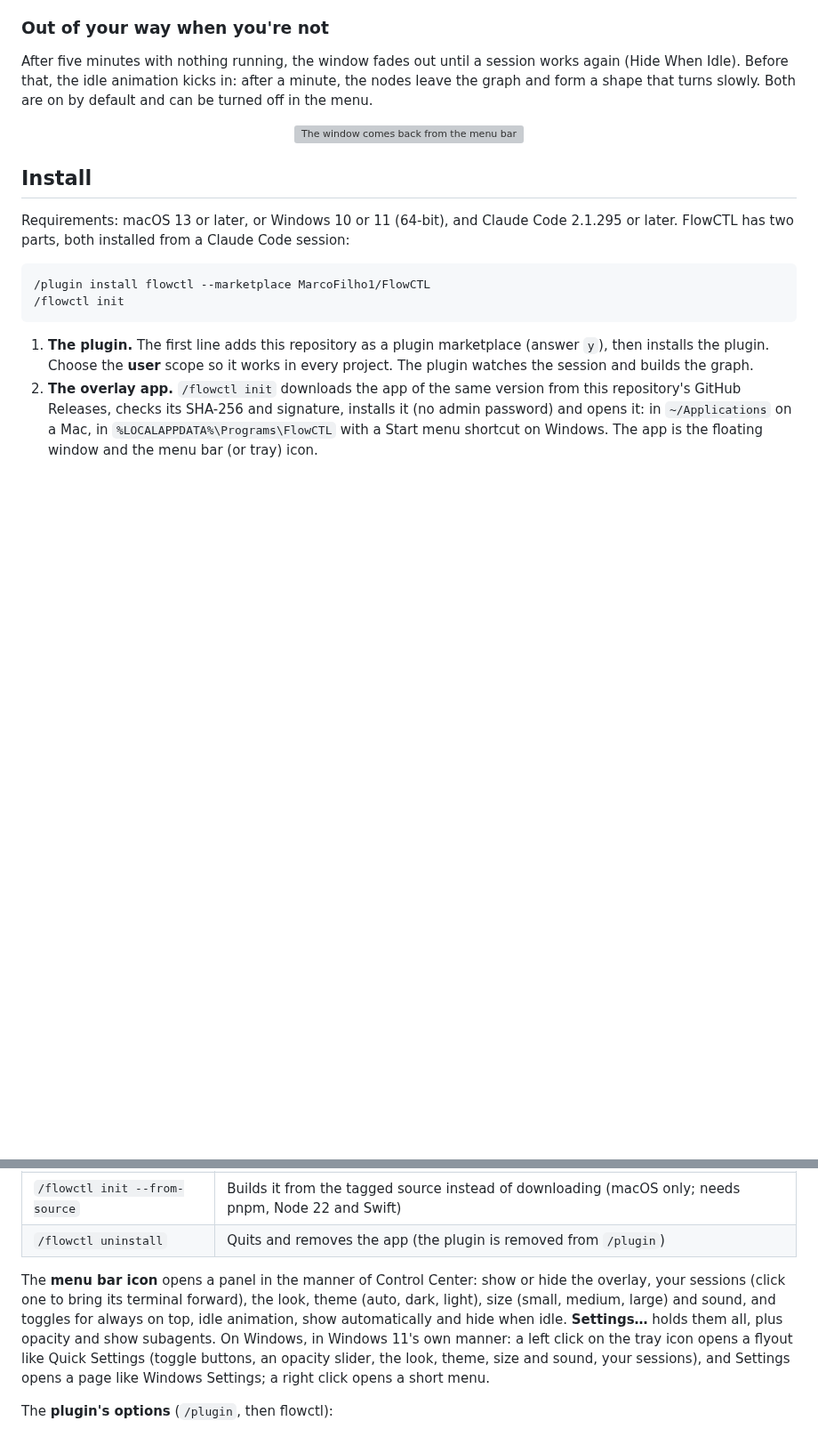
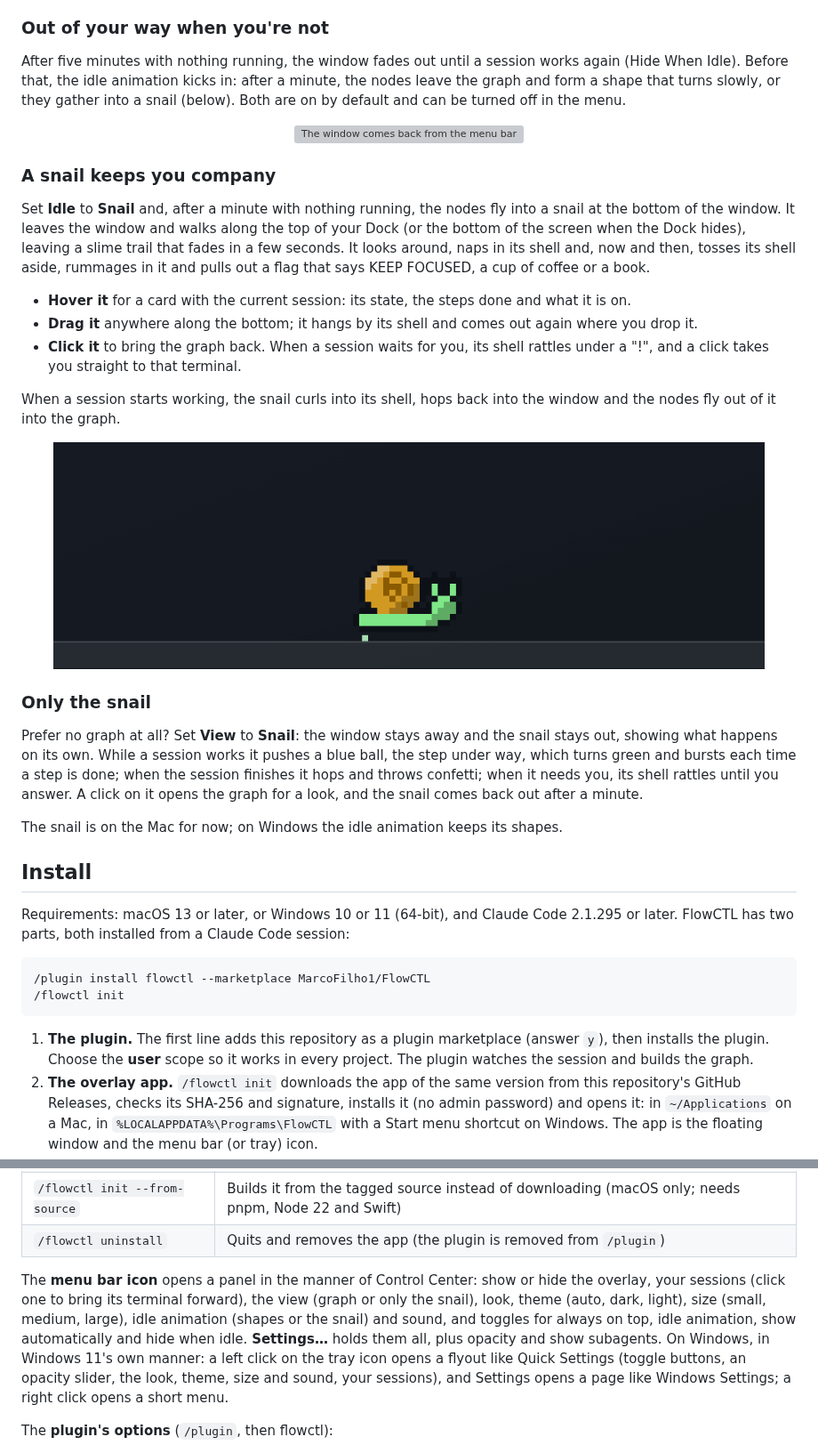
Before and after one commit to MarcoFilho1/FlowCTL, a Markdown page: README.md, 2 parts joined by grey strips. Shown at 89% size. Rendered like a GitHub page; pictures changed too: docs/media/snail.gif (added); blank space fills up the shorter version; grey boxes are pictures that could not be loaded.

```diff
--- a/README.md
+++ b/README.md
@@ -119,12 +119,48 @@ and where the window sits: drag it anywhere.
 
 After five minutes with nothing running, the window fades out until a session
 works again (Hide When Idle). Before that, the idle animation kicks in: after a
-minute, the nodes leave the graph and form a shape that turns slowly. Both are
-on by default and can be turned off in the menu.
+minute, the nodes leave the graph and form a shape that turns slowly, or they
+gather into a snail (below). Both are on by default and can be turned off in
+the menu.
 
 <p align="center">
   <img alt="The window comes back from the menu bar and its nodes form a slowly turning shape" src="docs/media/dream.gif" width="800">
 </p>
+
+### A snail keeps you company
+
+Set **Idle** to **Snail** and, after a minute with nothing running, the nodes
+fly into a snail at the bottom of the window. It leaves the window and walks
+along the top of your Dock (or the bottom of the screen when the Dock hides),
+leaving a slime trail that fades in a few seconds. It looks around, naps in
+its shell and, now and then, tosses its shell aside, rummages in it and pulls
+out a flag that says KEEP FOCUSED, a cup of coffee or a book.
+
+- **Hover it** for a card with the current session: its state, the steps
+  done and what it is on.
+- **Drag it** anywhere along the bottom; it hangs by its shell and comes out
+  again where you drop it.
+- **Click it** to bring the graph back. When a session waits for you, its
+  shell rattles under a "!", and a click takes you straight to that terminal.
+
+When a session starts working, the snail curls into its shell, hops back into
+the window and the nodes fly out of it into the graph.
+
+<p align="center">
+  <img alt="The pixel snail takes a cup of coffee out of its shell and sips it, then pushes a blue ball that turns green and bursts as each step is done, and celebrates with confetti and a check when the session finishes" src="docs/media/snail.gif" width="800">
+</p>
+
+### Only the snail
+
+Prefer no graph at all? Set **View** to **Snail**: the window stays away and
+the snail stays out, showing what happens on its own. While a session works it
+pushes a blue ball, the step under way, which turns green and bursts each time
+a step is done; when the session finishes it hops and throws confetti; when it
+needs you, its shell rattles until you answer. A click on it opens the graph
+for a look, and the snail comes back out after a minute.
+
+The snail is on the Mac for now; on Windows the idle animation keeps its
+shapes.
 
 ## Install
 
@@ -187,8 +223,8 @@ next session start updates the app too, with the same download and checks as
 
 The **menu bar icon** opens a panel in the manner of Control Center: show or
 hide the overlay, your sessions (click one to bring its terminal forward), the
-look, theme (auto, dark, light), size (small, medium, large) and sound, and
-toggles for always on top, idle animation, show automatically and hide when
+view (graph or only the snail), look, theme (auto, dark, light), size (small,
+medium, large), idle animation (shapes or the snail) and sound, and toggles for always on top, idle animation, show automatically and hide when
 idle. **Settings…** holds them all, plus opacity and show subagents. On
 Windows, in Windows 11's own manner: a left click on the tray icon opens a
 flyout like Quick Settings (toggle buttons, an opacity slider, the look,
```
Also changed, not shown: README.pt-BR.md (+43 -4 lines), 6 other files.
